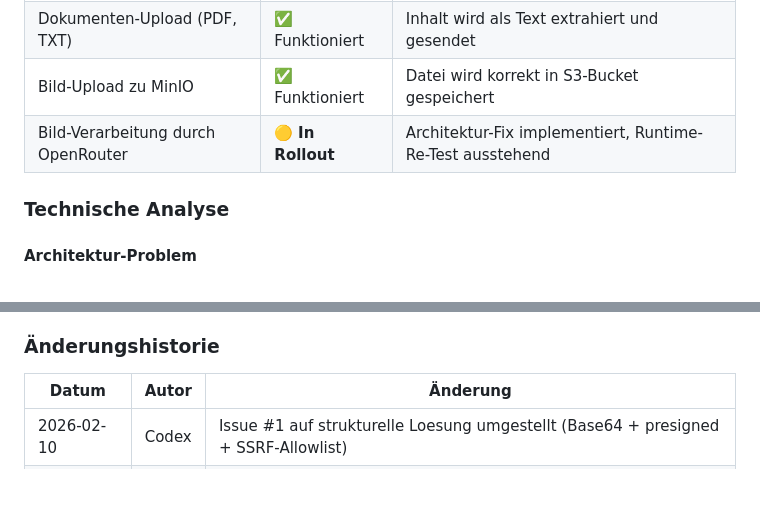
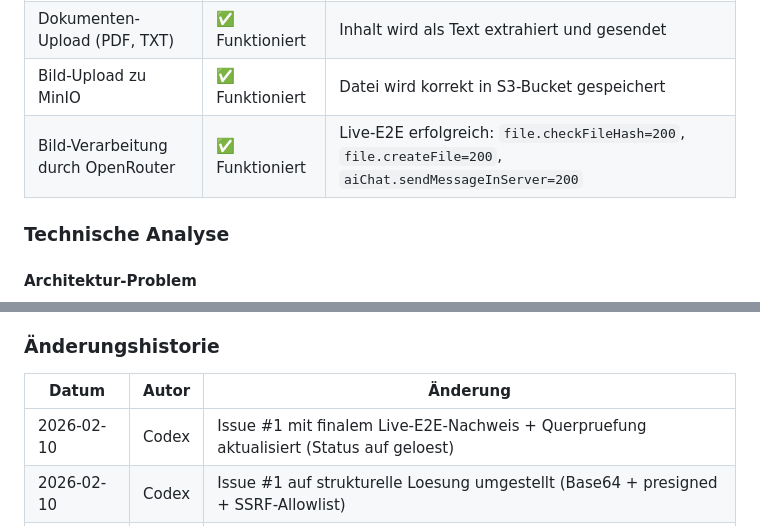
Before and after one commit to berge79921/lobe-chat-glassmorphism, a Markdown page: ISSUES.md, 2 parts joined by grey strips. Rendered like a GitHub page; blank space fills up the shorter version.

```diff
--- a/ISSUES.md
+++ b/ISSUES.md
@@ -35,7 +35,7 @@ Die Architektur wurde auf einen provider-unabhaengigen Bildpfad umgestellt (Pres
 | Text-Chat mit OpenRouter | ✅ Funktioniert | GM 3.0 Flash Preview erfolgreich getestet |
 | Dokumenten-Upload (PDF, TXT) | ✅ Funktioniert | Inhalt wird als Text extrahiert und gesendet |
 | Bild-Upload zu MinIO | ✅ Funktioniert | Datei wird korrekt in S3-Bucket gespeichert |
-| Bild-Verarbeitung durch OpenRouter | 🟡 **In Rollout** | Architektur-Fix implementiert, Runtime-Re-Test ausstehend |
+| Bild-Verarbeitung durch OpenRouter | ✅ Funktioniert | Live-E2E erfolgreich: `file.checkFileHash=200`, `file.createFile=200`, `aiChat.sendMessageInServer=200` |
 
 ### Technische Analyse
 
@@ -171,6 +204,7 @@ Bei technischen Fragen zu diesem Projekt:
 
 | Datum | Autor | Änderung |
 |-------|-------|----------|
+| 2026-02-10 | Codex | Issue #1 mit finalem Live-E2E-Nachweis + Querpruefung aktualisiert (Status auf geloest) |
 | 2026-02-10 | Codex | Issue #1 auf strukturelle Loesung umgestellt (Base64 + presigned + SSRF-Allowlist) |
 | 2026-02-10 | Kimi | Issue #1 hinzugefügt (Bild-Upload) |
 | 2026-02-10 | Kimi | Issue #2 als gelöst markiert |
```
Also changed, not shown: other parts of ISSUES.md (+39 -6 lines).
